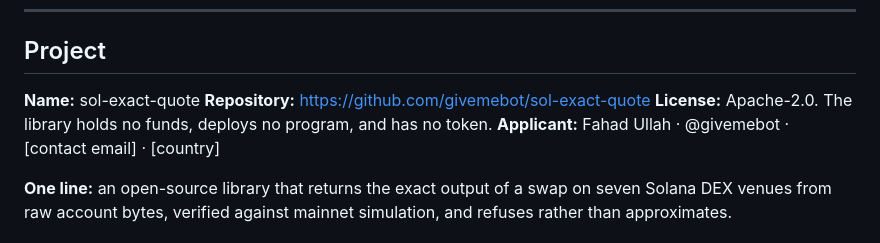
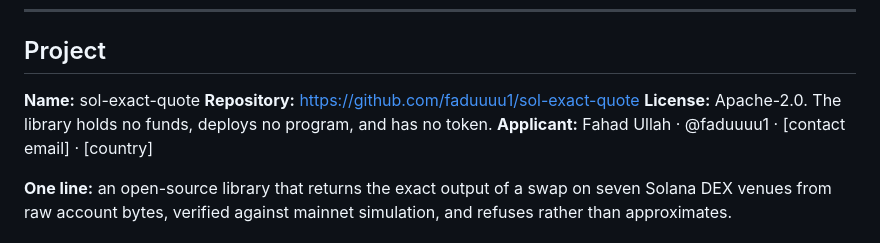
Before and after one commit to faduuuu1/sol-exact-quote, a Markdown page: docs/GRANT-APPLICATION.md, the part around the change. GitHub-like rendering.

```diff
--- a/docs/GRANT-APPLICATION.md
+++ b/docs/GRANT-APPLICATION.md
@@ -11,9 +11,9 @@
 ## Project
 
 **Name:** sol-exact-quote
-**Repository:** https://github.com/givemebot/sol-exact-quote
+**Repository:** https://github.com/faduuuu1/sol-exact-quote
 **License:** Apache-2.0. The library holds no funds, deploys no program, and has no token.
-**Applicant:** Fahad Ullah · @givemebot · [contact email] · [country]
+**Applicant:** Fahad Ullah · @faduuuu1 · [contact email] · [country]
 
 **One line:** an open-source library that returns the exact output of a swap on seven Solana DEX venues from raw account
 bytes, verified against mainnet simulation, and refuses rather than approximates.
```
Also changed, not shown: README.md (+1 -1 lines).
